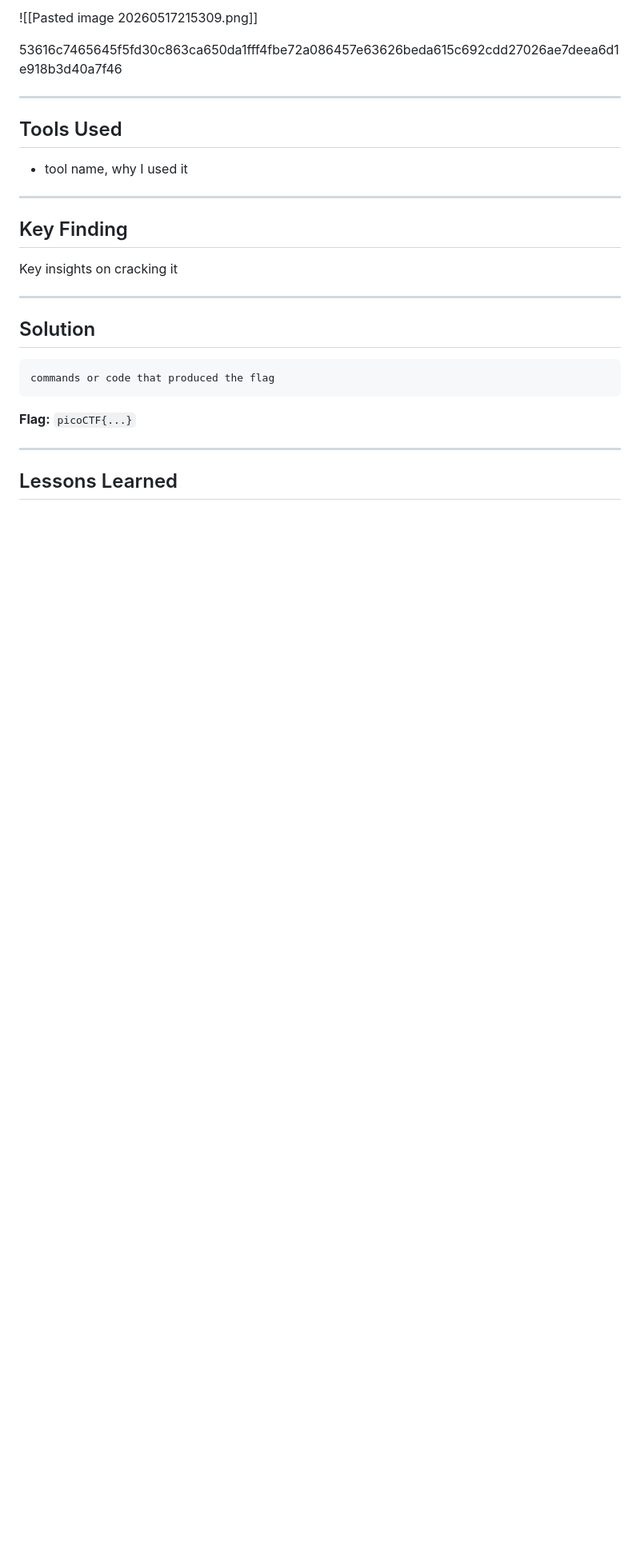
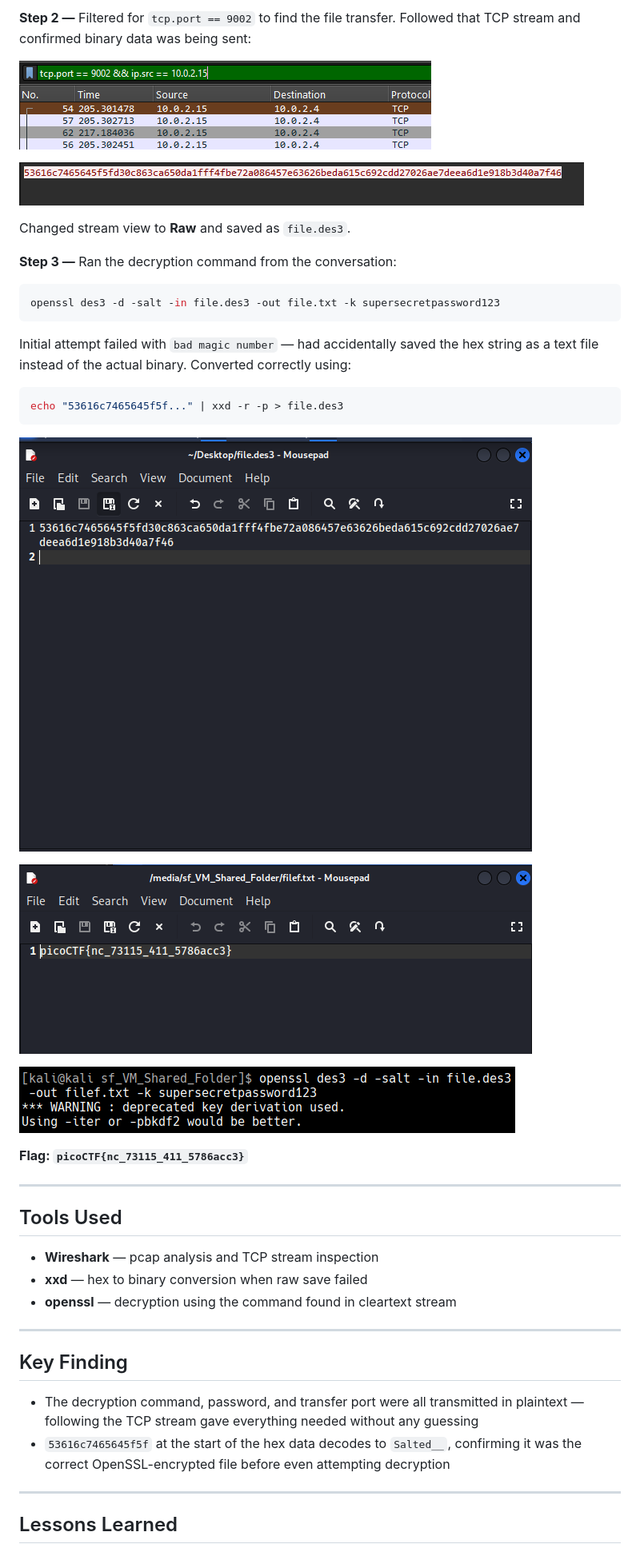
Before and after one commit to 223159756/Adi-CTF-Journey, a Markdown page: PicoCTF/PicoCTF - Eavesdropping.md, the part around the change printed below. Shown: that part at 80% size. Rendered like a GitHub page; pictures changed too: Screenshots/Pasted image 20260517225959.png (added), Screenshots/Pasted image 20260517230414.png (added), Screenshots/Pasted image 20260517230459.png (added); blank space fills up the shorter version.

````diff
--- a/PicoCTF/PicoCTF - Eavesdropping.md
+++ b/PicoCTF/PicoCTF - Eavesdropping.md
@@ -40,36 +39,46 @@ Walk through my thinking step by step. Include dead ends
 
-![[Pasted image 20260517215309.png]]
+**Step 2 —** Filtered for `tcp.port == 9002` to find the file transfer. Followed that TCP stream and confirmed binary data was being sent:
 
-53616c7465645f5fd30c863ca650da1fff4fbe72a086457e63626beda615c692cdd27026ae7deea6d1e918b3d40a7f46
+![port 9002 stream](../Screenshots/Pasted%20image%2020260517215252.png)
 
+![raw bytes extracted](../Screenshots/Pasted%20image%2020260517215309.png)
 
+Changed stream view to **Raw** and saved as `file.des3`.
 
+**Step 3 —** Ran the decryption command from the conversation:
 
+```bash
+openssl des3 -d -salt -in file.des3 -out file.txt -k supersecretpassword123
+```
 
+Initial attempt failed with `bad magic number` — had accidentally saved the hex string as a text file instead of the actual binary. Converted correctly using:
 
+```bash
+echo "53616c7465645f5f..." | xxd -r -p > file.des3
+```
 
+![openssl decryption](../Screenshots/Pasted%20image%2020260517225959.png)
+
+![file.txt output](../Screenshots/Pasted%20image%2020260517230414.png)
+
+![flag](../Screenshots/Pasted%20image%2020260517230459.png)
+
+**Flag: `picoCTF{nc_73115_411_5786acc3}`**
 
 ---
 
 ## Tools Used
 
-- tool name, why I used it
+- **Wireshark** — pcap analysis and TCP stream inspection
+- **xxd** — hex to binary conversion when raw save failed
+- **openssl** — decryption using the command found in cleartext stream
 
 ---
 
 ## Key Finding
 
-Key insights on cracking it
-
----
-
-## Solution
-
-```
-commands or code that produced the flag
-```
-
-**Flag:** `picoCTF{...}`
+- The decryption command, password, and transfer port were all transmitted in plaintext — following the TCP stream gave everything needed without any guessing
+- `53616c7465645f5f` at the start of the hex data decodes to `Salted__`, confirming it was the correct OpenSSL-encrypted file before even attempting decryption
 
 ---
 
````
Also changed, not shown: other parts of PicoCTF/PicoCTF - Eavesdropping.md (+23 -20 lines), Screenshots/Pasted image 20260517230503.png (added).
